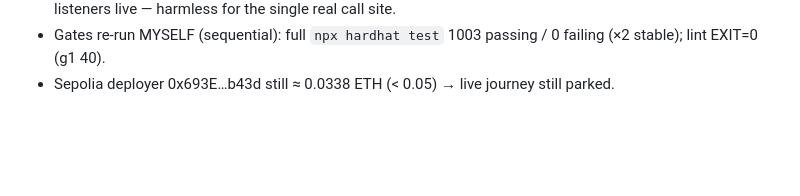
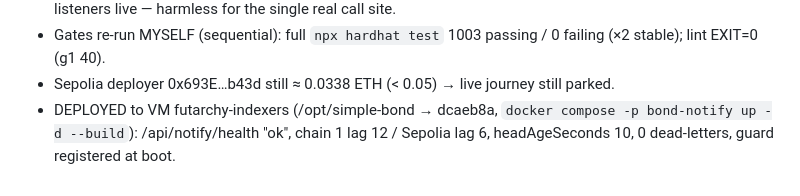
Before and after one commit to futarchy-fi/simple-bond, a Markdown page: docs/autoloop/LOG.md, the part around the change. GitHub-like rendering; blank space fills up the shorter version.

Commit message:
autoloop: record iteration 28 VM deploy (process-guards live; health ok, 0 dead-letters)

```diff
--- a/docs/autoloop/LOG.md
+++ b/docs/autoloop/LOG.md
@@ -380,3 +380,5 @@
   for the single real call site.
 - Gates re-run MYSELF (sequential): full `npx hardhat test` 1003 passing / 0 failing (×2 stable); lint EXIT=0 (g1 40).
 - Sepolia deployer 0x693E…b43d still ≈ 0.0338 ETH (< 0.05) → live journey still parked.
+- DEPLOYED to VM futarchy-indexers (/opt/simple-bond → dcaeb8a, `docker compose -p bond-notify up -d --build`):
+  /api/notify/health "ok", chain 1 lag 12 / Sepolia lag 6, headAgeSeconds 10, 0 dead-letters, guard registered at boot.
```
